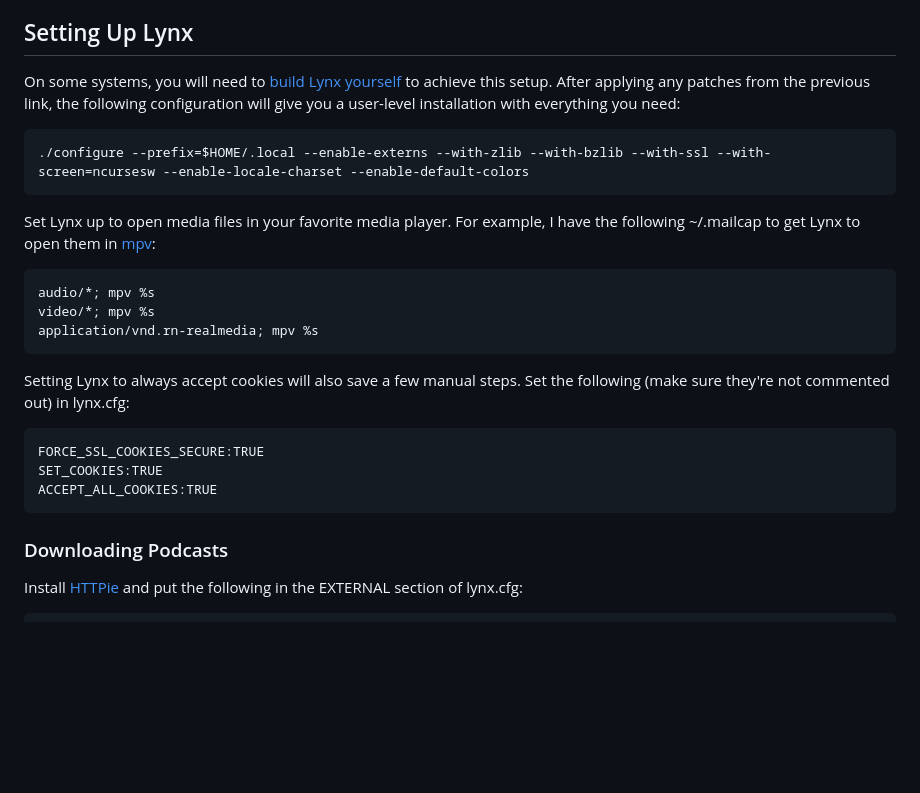
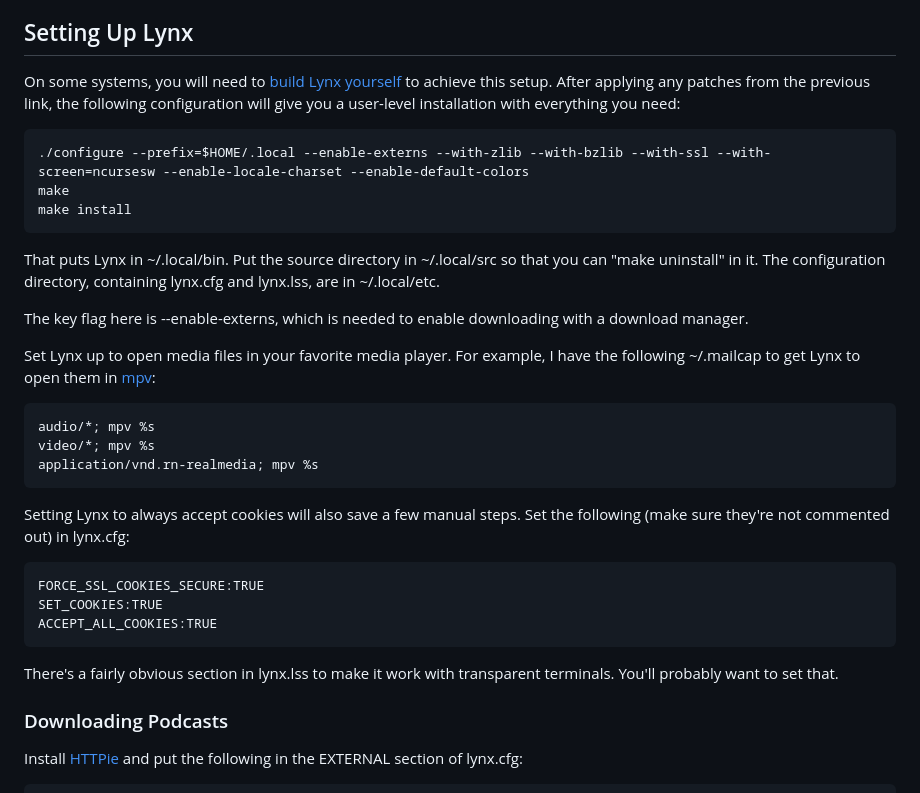
Before and after one commit to duganchen/podfeeds, a Markdown page: README.md, the part around one of its changes. Rendered like a GitHub page; blank space fills up the shorter version.

```diff
--- a/README.md
+++ b/README.md
@@ -10,6 +8,13 @@ On some systems, you will need to [build Lynx yourself](https://www.linuxfromscr
 to achieve this setup. After applying any patches from the previous link, the following configuration will give you a user-level installation with everything you need:
 
     ./configure --prefix=$HOME/.local --enable-externs --with-zlib --with-bzlib --with-ssl --with-screen=ncursesw --enable-locale-charset --enable-default-colors
+    make
+    make install
+
+That puts Lynx in ~/.local/bin. Put the source directory in ~/.local/src so that you can "make uninstall" in it. The configuration directory, containing lynx.cfg and lynx.lss, are in ~/.local/etc.
+
+The key flag here is --enable-externs, which is needed to enable downloading
+with a download manager.
 
 Set Lynx up to open media files in your favorite media player. For example, I have the following ~/.mailcap to get Lynx to open them in [mpv](https://mpv.io/):
 
@@ -22,6 +27,8 @@ Setting Lynx to always accept cookies will also save a few manual steps. Set the
     FORCE_SSL_COOKIES_SECURE:TRUE
     SET_COOKIES:TRUE
     ACCEPT_ALL_COOKIES:TRUE
+
+There's a fairly obvious section in lynx.lss to make it work with transparent terminals. You'll probably want to set that.
 
 ### Downloading Podcasts
 
```
Also changed, not shown: other parts of README.md (+15 -36 lines).
